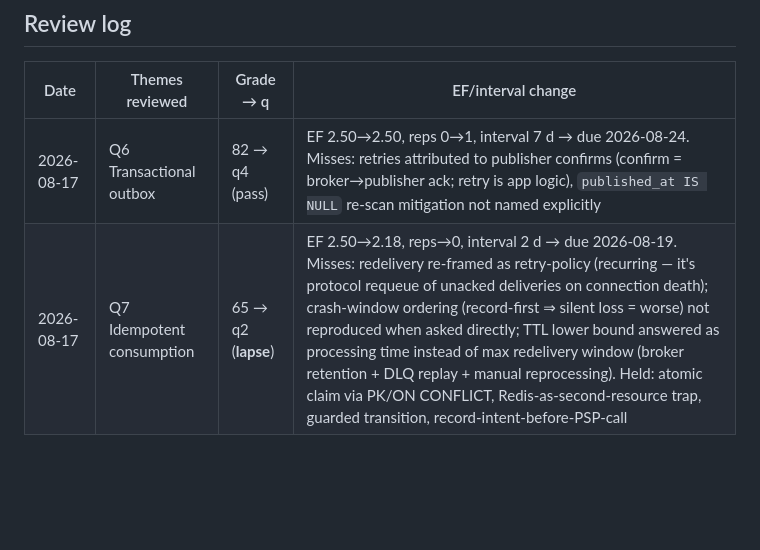
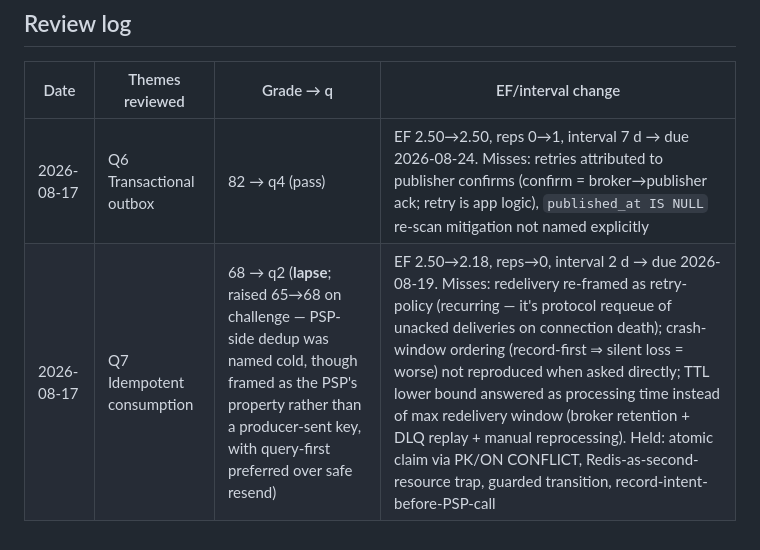
Before and after one commit to Allduiin/senior-path, a Markdown page: docs/spaced-review.md, the part around one of its changes. Rendered like a GitHub page; blank space fills up the shorter version.

```diff
--- a/docs/spaced-review.md
+++ b/docs/spaced-review.md
@@ -85,4 +85,4 @@ it lands. Until then, open a session every several days to stay on the curve.
 | Date | Themes reviewed | Grade → q | EF/interval change |
 |---|---|---|---|
 | 2026-08-17 | Q6 Transactional outbox | 82 → q4 (pass) | EF 2.50→2.50, reps 0→1, interval 7 d → due 2026-08-24. Misses: retries attributed to publisher confirms (confirm = broker→publisher ack; retry is app logic), `published_at IS NULL` re-scan mitigation not named explicitly |
-| 2026-08-17 | Q7 Idempotent consumption | 65 → q2 (**lapse**) | EF 2.50→2.18, reps→0, interval 2 d → due 2026-08-19. Misses: redelivery re-framed as retry-policy (recurring — it's protocol requeue of unacked deliveries on connection death); crash-window ordering (record-first ⇒ silent loss = worse) not reproduced when asked directly; TTL lower bound answered as processing time instead of max redelivery window (broker retention + DLQ replay + manual reprocessing). Held: atomic claim via PK/ON CONFLICT, Redis-as-second-resource trap, guarded transition, record-intent-before-PSP-call |
+| 2026-08-17 | Q7 Idempotent consumption | 68 → q2 (**lapse**; raised 65→68 on challenge — PSP-side dedup was named cold, though framed as the PSP's property rather than a producer-sent key, with query-first preferred over safe resend) | EF 2.50→2.18, reps→0, interval 2 d → due 2026-08-19. Misses: redelivery re-framed as retry-policy (recurring — it's protocol requeue of unacked deliveries on connection death); crash-window ordering (record-first ⇒ silent loss = worse) not reproduced when asked directly; TTL lower bound answered as processing time instead of max redelivery window (broker retention + DLQ replay + manual reprocessing). Held: atomic claim via PK/ON CONFLICT, Redis-as-second-resource trap, guarded transition, record-intent-before-PSP-call |
```
Also changed, not shown: other parts of docs/spaced-review.md (+1 -1 lines), docs/progress-log.md (+5 -4 lines).
